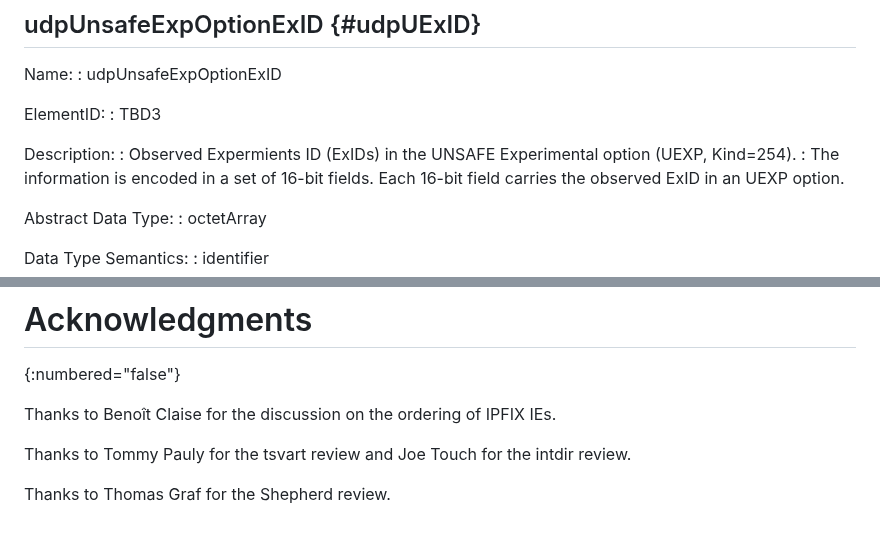
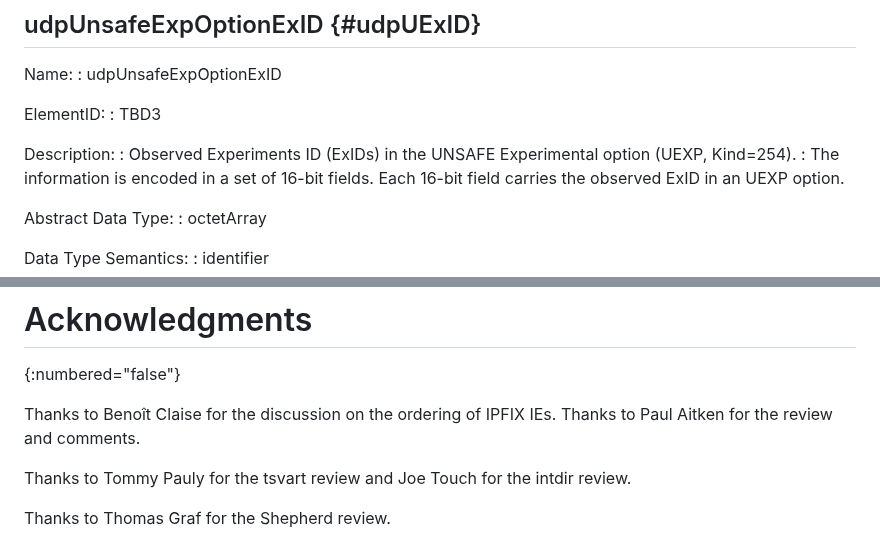
Before and after one commit to boucadair/udp-ipfix, a Markdown page: draft-ietf-opsawg-tsvwg-udp-ipfix.md, 2 parts joined by grey strips. GitHub-like rendering.

Commit message:
some nits from Paul

```diff
--- a/draft-ietf-opsawg-tsvwg-udp-ipfix.md
+++ b/draft-ietf-opsawg-tsvwg-udp-ipfix.md
@@ -152,7 +152,7 @@ ElementID:
 :  TBD3
 
 Description:
-: Observed Expermients ID (ExIDs) in the UNSAFE Experimental option (UEXP, Kind=254).
+: Observed Experiments ID (ExIDs) in the UNSAFE Experimental option (UEXP, Kind=254).
 : The information is encoded in a set of 16-bit fields. Each 16-bit field carries the observed ExID in an UEXP option.
 
 Abstract Data Type:
@@ -206,7 +206,7 @@ This document requests IANA to add the following new IEs to the IANA registry en
 # Acknowledgments
 {:numbered="false"}
 
-Thanks to Benoît Claise for the discussion on the ordering of IPFIX IEs.
+Thanks to Benoît Claise for the discussion on the ordering of IPFIX IEs. Thanks to Paul Aitken for the review and comments.
 
 Thanks to Tommy Pauly for the tsvart review and Joe Touch for the intdir review.
 
```
Also changed, not shown: other parts of draft-ietf-opsawg-tsvwg-udp-ipfix.md (+4 -4 lines).
